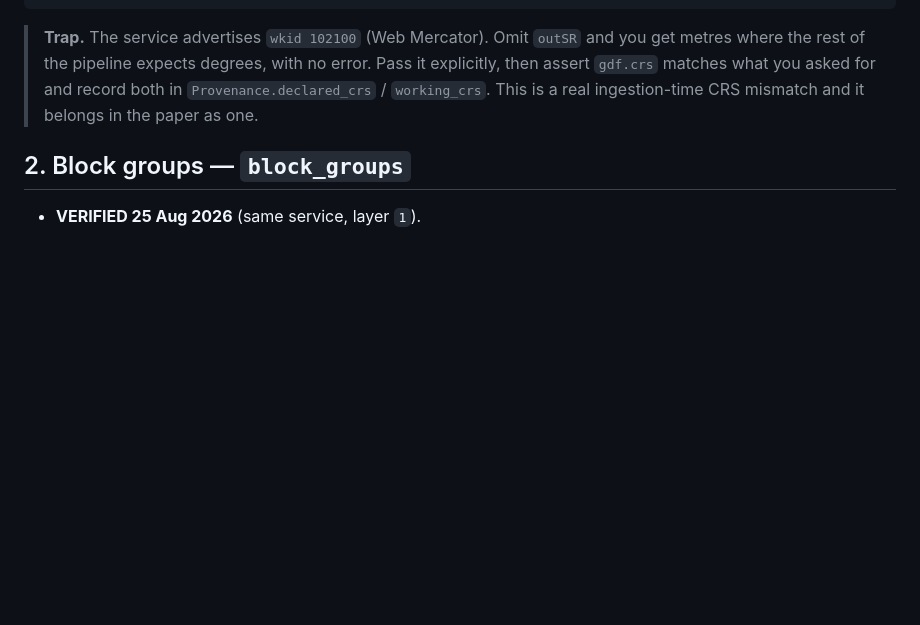
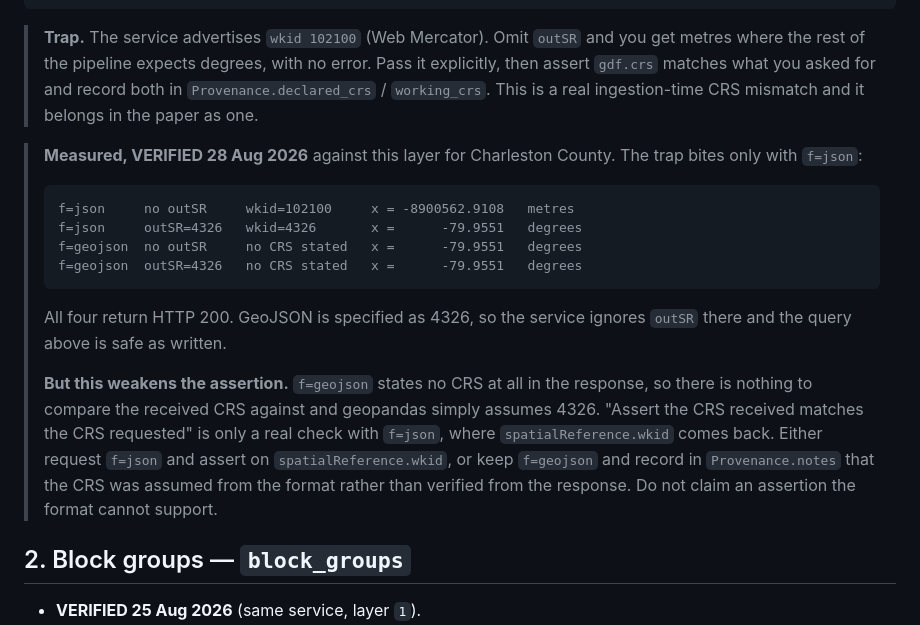
Before and after one commit to manojsankuru/oasis, a Markdown page: docs/DATA.md, the part around the change. GitHub-like rendering; blank space fills up the shorter version.

Commit message:
outsr trap measured

````diff
--- a/docs/DATA.md
+++ b/docs/DATA.md
@@ -58,6 +58,28 @@ than somewhere clean.
 > error. Pass it explicitly, then assert `gdf.crs` matches what you asked for
 > and record both in `Provenance.declared_crs` / `working_crs`. This is a real
 > ingestion-time CRS mismatch and it belongs in the paper as one.
+
+> **Measured, VERIFIED 28 Aug 2026** against this layer for Charleston County.
+> The trap bites only with `f=json`:
+>
+> ```
+> f=json     no outSR     wkid=102100     x = -8900562.9108   metres
+> f=json     outSR=4326   wkid=4326       x =      -79.9551   degrees
+> f=geojson  no outSR     no CRS stated   x =      -79.9551   degrees
+> f=geojson  outSR=4326   no CRS stated   x =      -79.9551   degrees
+> ```
+>
+> All four return HTTP 200. GeoJSON is specified as 4326, so the service ignores
+> `outSR` there and the query above is safe as written.
+>
+> **But this weakens the assertion.** `f=geojson` states no CRS at all in the
+> response, so there is nothing to compare the received CRS against and
+> geopandas simply assumes 4326. "Assert the CRS received matches the CRS
+> requested" is only a real check with `f=json`, where `spatialReference.wkid`
+> comes back. Either request `f=json` and assert on `spatialReference.wkid`, or
+> keep `f=geojson` and record in `Provenance.notes` that the CRS was assumed
+> from the format rather than verified from the response. Do not claim an
+> assertion the format cannot support.
 
 ## 2. Block groups — `block_groups`
 
````
